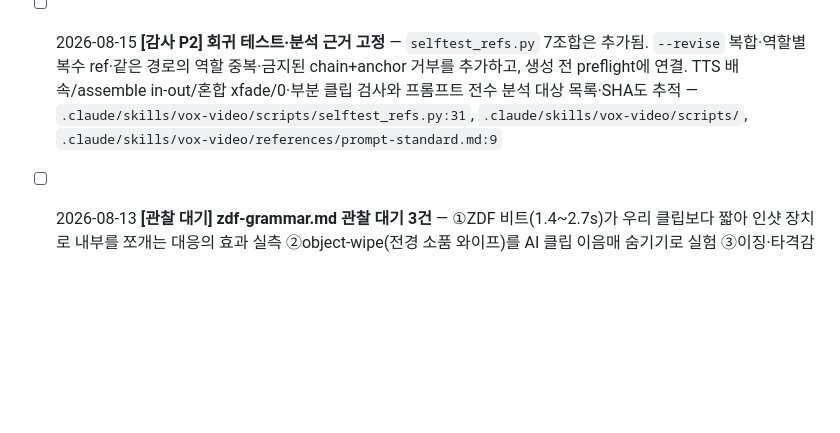
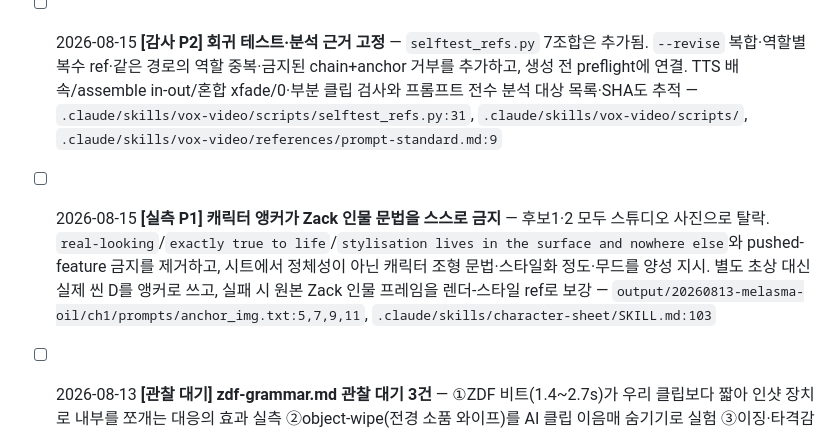
Before and after one commit to parkwansoo/vox-style-video-pipeline, a Markdown page: TODO.md, the part around the change. Drawn GitHub-style; blank space fills up the shorter version.

```diff
--- a/TODO.md
+++ b/TODO.md
@@ -84,6 +84,7 @@
 - [ ] 2026-08-15 **[감사 P1] 회수 검사 fail-open 차단** — 0개 거부와 무오디오 `TypeError` 제거는 완료. `--clips all`을 jobs manifest의 예상 ID·수량·비율·길이와 exact-set 대조해 부분 누락·extra·`clip1`/`clip01` 중복을 실패시키거나, 현재 동작을 `--report-found`로 분리 — `.claude/skills/vox-video/scripts/check_clips.py:83,103,118`, `.claude/skills/vox-video/scripts/prepare_flow_jobs.py:232`
 - [ ] 2026-08-15 **[감사 P2] 재사용 문서에서 런 전용 값·미결 상태 제거** — `13씬`, `40대 초반/씬5`, hex 결정 대기, Paper Diorama 정본 충돌, 중복 게이트 번호와 character-sheet 단계 역전을 일반 계약으로 정리 — `.claude/skills/vox-video/references/scene-design.md:29`, `prompt-standard.md:149,349`, `pipeline-rules.md:3`, `.claude/skills/character-sheet/SKILL.md:61`
 - [ ] 2026-08-15 **[감사 P2] 회귀 테스트·분석 근거 고정** — `selftest_refs.py` 7조합은 추가됨. `--revise` 복합·역할별 복수 ref·같은 경로의 역할 중복·금지된 chain+anchor 거부를 추가하고, 생성 전 preflight에 연결. TTS 배속/assemble in-out/혼합 xfade/0·부분 클립 검사와 프롬프트 전수 분석 대상 목록·SHA도 추적 — `.claude/skills/vox-video/scripts/selftest_refs.py:31`, `.claude/skills/vox-video/scripts/`, `.claude/skills/vox-video/references/prompt-standard.md:9`
+- [ ] 2026-08-15 **[실측 P1] 캐릭터 앵커가 Zack 인물 문법을 스스로 금지** — 후보1·2 모두 스튜디오 사진으로 탈락. `real-looking`/`exactly true to life`/`stylisation lives in the surface and nowhere else`와 pushed-feature 금지를 제거하고, 시트에서 정체성이 아닌 캐릭터 조형 문법·스타일화 정도·무드를 양성 지시. 별도 초상 대신 실제 씬 D를 앵커로 쓰고, 실패 시 원본 Zack 인물 프레임을 렌더-스타일 ref로 보강 — `output/20260813-melasma-oil/ch1/prompts/anchor_img.txt:5,7,9,11`, `.claude/skills/character-sheet/SKILL.md:103`
 - [ ] 2026-08-13 **[관찰 대기] zdf-grammar.md 관찰 대기 3건** — ①ZDF 비트(1.4~2.7s)가 우리 클립보다 짧아 인샷 장치로 내부를 쪼개는 대응의 효과 실측 ②object-wipe(전경 소품 와이프)를 AI 클립 이음매 숨기기로 실험 ③이징·타격감 재생 검수 판정을 사전에 언어화해 축적 — .claude/skills/vox-video/references/zdf-grammar.md
 
 ## 완료
```
Also changed, not shown: PROGRESS.md (+31 -0 lines).
